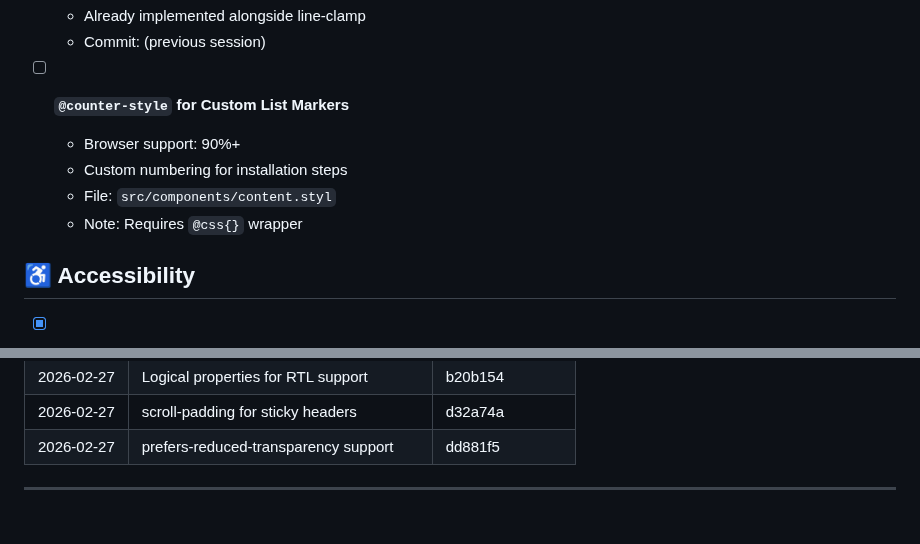
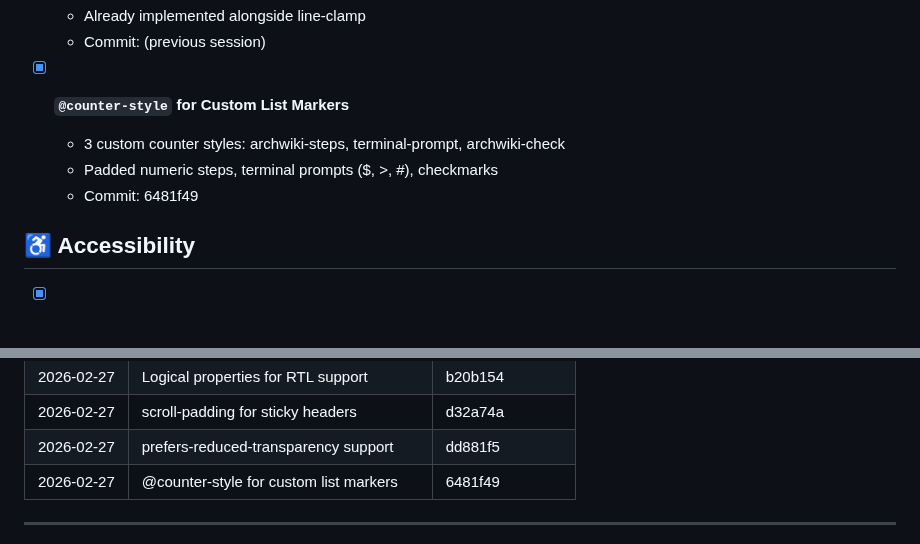
Before and after one commit to aaronedev/violet-void-theme_archwiki, a Markdown page: TODO.md, 2 parts joined by grey strips. Drawn GitHub-style.

Commit message:
docs: mark @counter-style as completed in TODO

```diff
--- a/TODO.md
+++ b/TODO.md
@@ -50,11 +50,10 @@
   - Already implemented alongside line-clamp
   - Commit: (previous session)
 
-- [ ] **`@counter-style` for Custom List Markers**
-  - Browser support: 90%+
-  - Custom numbering for installation steps
-  - File: `src/components/content.styl`
-  - Note: Requires `@css{}` wrapper
+- [x] **`@counter-style` for Custom List Markers**
+  - 3 custom counter styles: archwiki-steps, terminal-prompt, archwiki-check
+  - Padded numeric steps, terminal prompts ($, >, #), checkmarks
+  - Commit: 6481f49
 
 ## ♿ Accessibility
 
@@ -135,6 +134,7 @@
 | 2026-02-27 | Logical properties for RTL support | b20b154 |
 | 2026-02-27 | scroll-padding for sticky headers | d32a74a |
 | 2026-02-27 | prefers-reduced-transparency support | dd881f5 |
+| 2026-02-27 | @counter-style for custom list markers | 6481f49 |
 
 ---
 
```
Also changed, not shown: other parts of TODO.md (+1 -1 lines).
